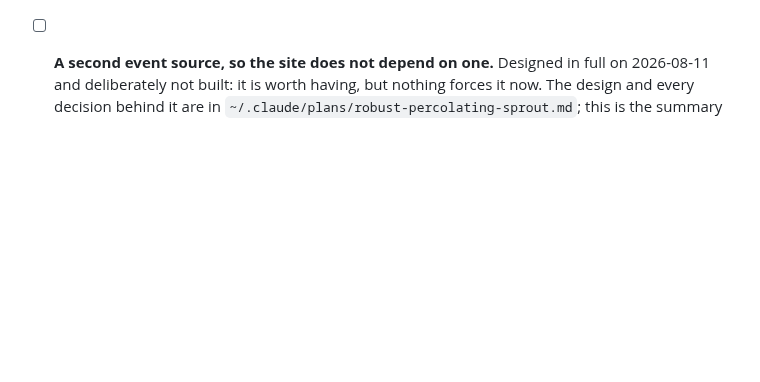
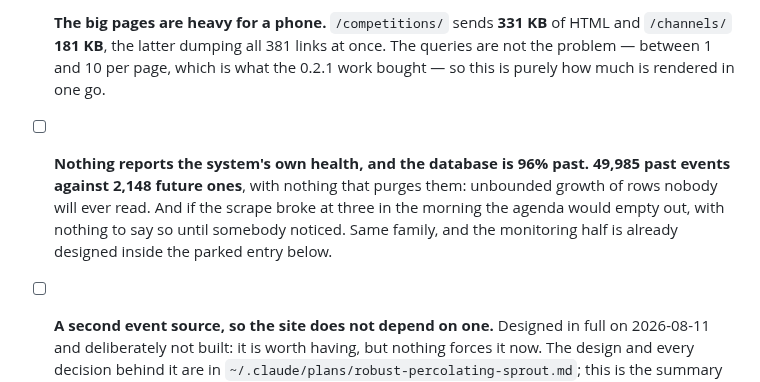
Before and after one commit to tvalverde/soccertime, a Markdown page: TODO.md, the part around one of its changes. Drawn GitHub-style; blank space fills up the shorter version.

```diff
--- a/TODO.md
+++ b/TODO.md
@@ -18,3 +79,13 @@ in `CHANGELOG.md`. What is left below is maintenance and one improvement, neithe
+- [ ] **The big pages are heavy for a phone.** `/competitions/` sends **331 KB** of HTML and
+  `/channels/` **181 KB**, the latter dumping all 381 links at once. The queries are not the
+  problem — between 1 and 10 per page, which is what the 0.2.1 work bought — so this is purely
+  how much is rendered in one go.
+
+- [ ] **Nothing reports the system's own health, and the database is 96% past.** **49,985 past
+  events against 2,148 future ones**, with nothing that purges them: unbounded growth of rows
+  nobody will ever read. And if the scrape broke at three in the morning the agenda would
+  empty out, with nothing to say so until somebody noticed. Same family, and the monitoring
+  half is already designed inside the parked entry below.
 
 - [ ] **A second event source, so the site does not depend on one.** Designed in full on
   2026-08-11 and deliberately not built: it is worth having, but nothing forces it now.
```
Also changed, not shown: other parts of TODO.md (+62 -1 lines).
